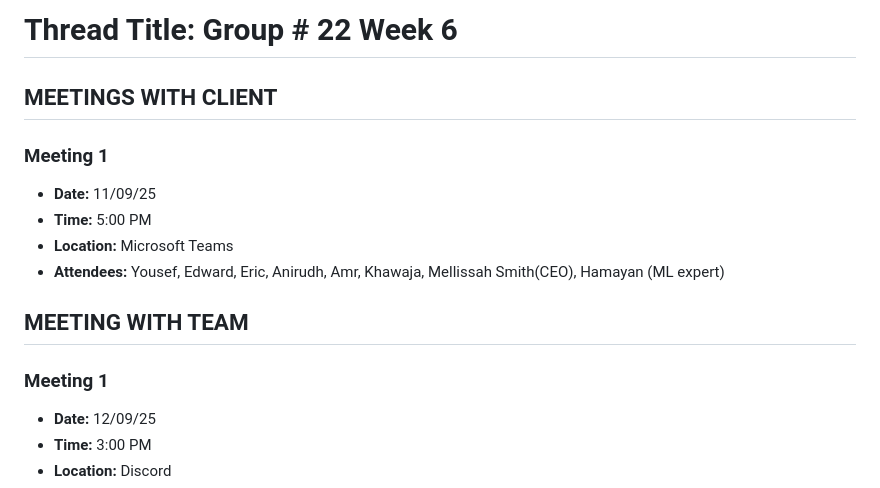
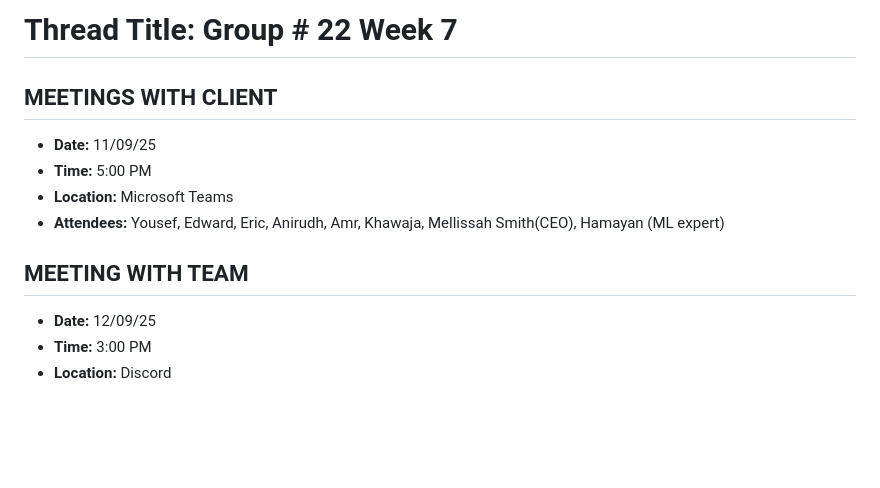
Before and after one commit to yeetward/Social_Listening_Project, a Markdown page: WeeklyReports.md/week7.md, the part around the change. Drawn GitHub-style; blank space fills up the shorter version.

Commit message:
updating wrong information on week 7 weekly report

```diff
--- a/WeeklyReports.md/week7.md
+++ b/WeeklyReports.md/week7.md
@@ -1,14 +1,12 @@
-# Thread Title: Group # 22 Week 6
+# Thread Title: Group # 22 Week 7
 
 ## MEETINGS WITH CLIENT
-### Meeting 1
 - **Date:** 11/09/25
 - **Time:** 5:00 PM
 - **Location:** Microsoft Teams
 - **Attendees:** Yousef, Edward, Eric, Anirudh, Amr, Khawaja, Mellissah Smith(CEO), Hamayan (ML expert)
 
 ## MEETING WITH TEAM
-### Meeting 1
 - **Date:** 12/09/25
 - **Time:** 3:00 PM
 - **Location:** Discord
```
